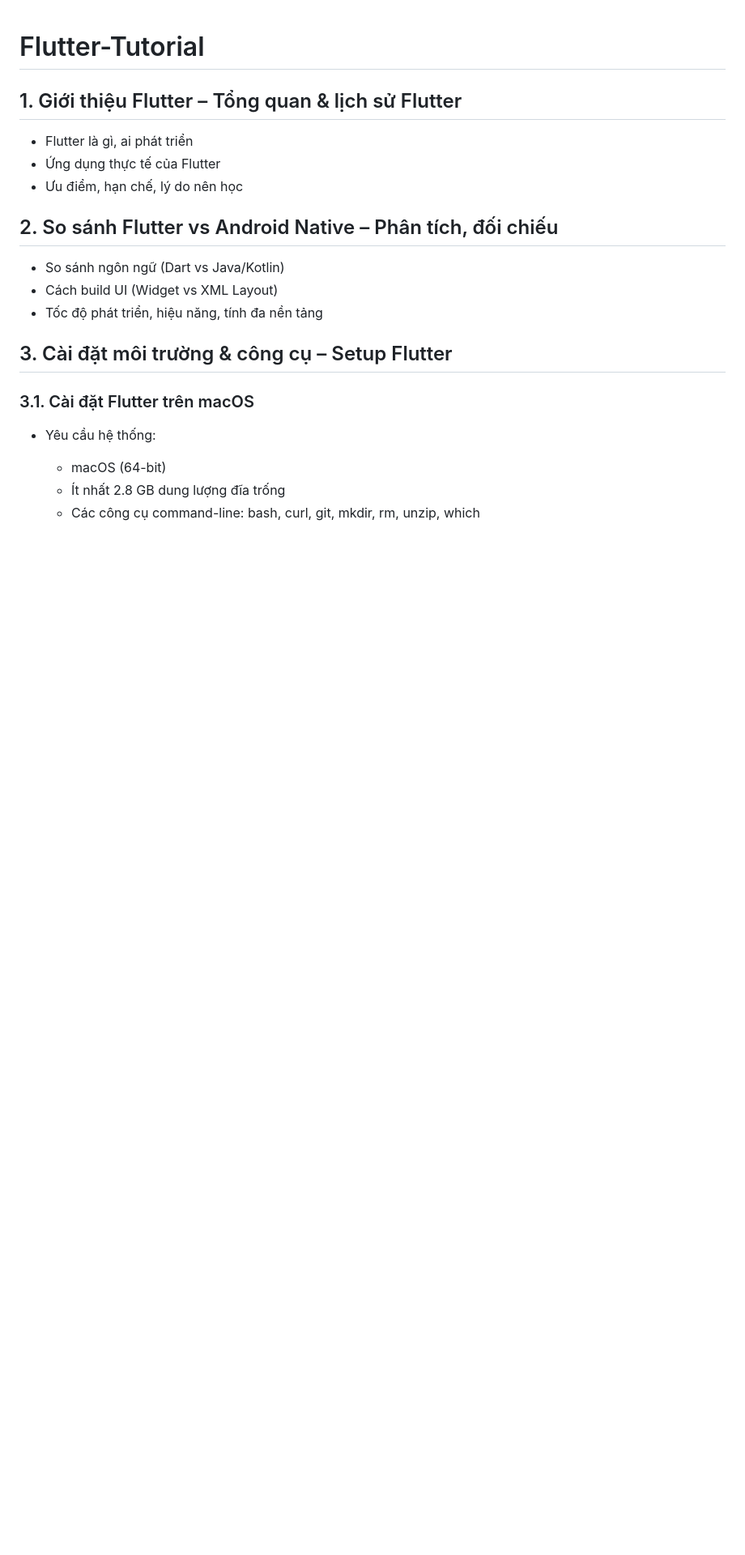
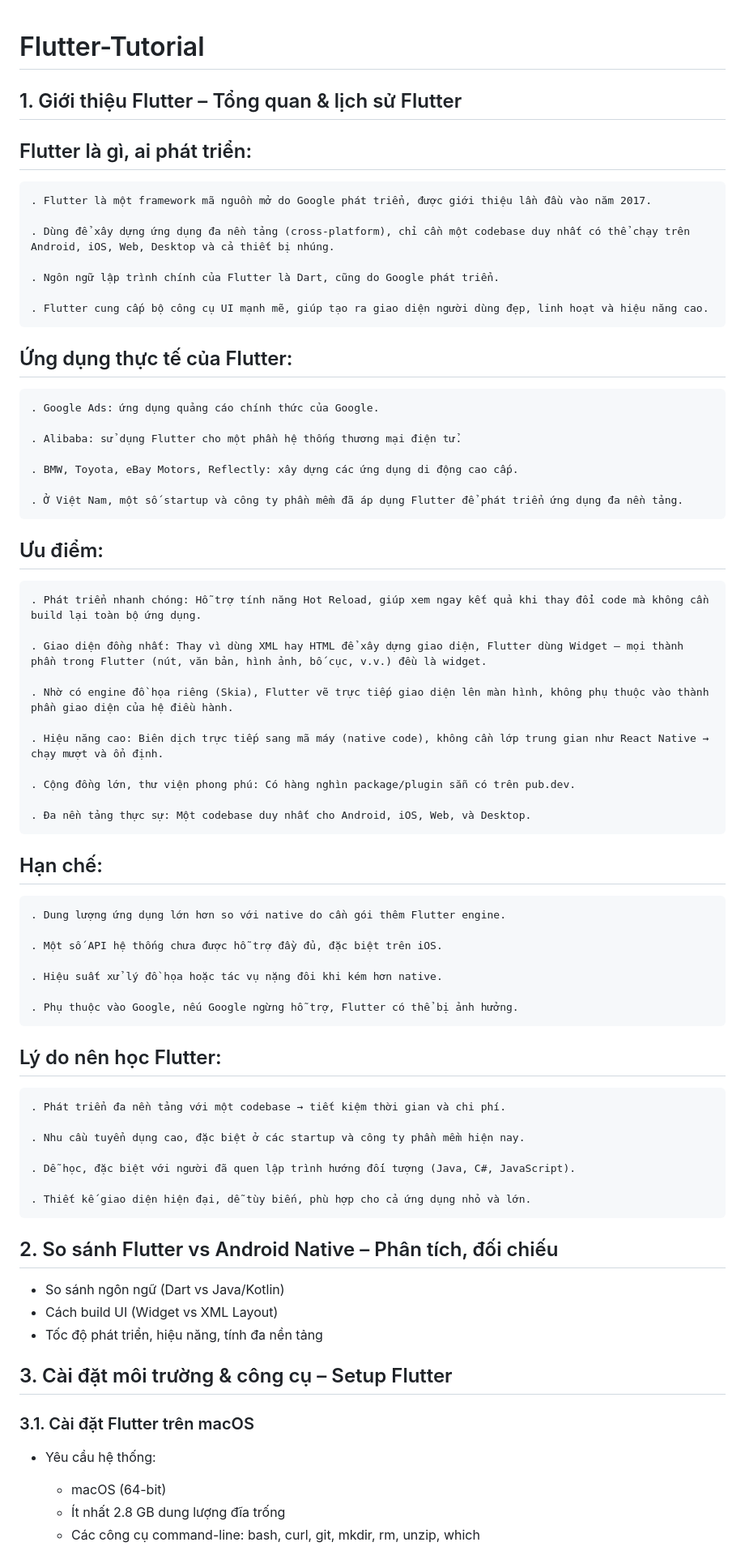
Before and after one commit to anhtu2808/Flutter-Tutorial, a Markdown page: README.md, the part around the change. Shown: that part at 81% size. GitHub-like rendering; blank space fills up the shorter version.

Commit message:
Phần 1

```diff
--- a/README.md
+++ b/README.md
@@ -1,9 +1,55 @@
 # Flutter-Tutorial
 
 ## 1. Giới thiệu Flutter – Tổng quan & lịch sử Flutter
-- Flutter là gì, ai phát triển
-- Ứng dụng thực tế của Flutter
-- Ưu điểm, hạn chế, lý do nên học
+
+## Flutter là gì, ai phát triển:
+    . Flutter là một framework mã nguồn mở do Google phát triển, được giới thiệu lần đầu vào năm 2017.
+
+    . Dùng để xây dựng ứng dụng đa nền tảng (cross-platform), chỉ cần một codebase duy nhất có thể chạy trên Android, iOS, Web, Desktop và cả thiết bị nhúng.
+
+    . Ngôn ngữ lập trình chính của Flutter là Dart, cũng do Google phát triển.
+
+    . Flutter cung cấp bộ công cụ UI mạnh mẽ, giúp tạo ra giao diện người dùng đẹp, linh hoạt và hiệu năng cao.
+
+## Ứng dụng thực tế của Flutter:
+    . Google Ads: ứng dụng quảng cáo chính thức của Google.
+
+    . Alibaba: sử dụng Flutter cho một phần hệ thống thương mại điện tử.
+
+    . BMW, Toyota, eBay Motors, Reflectly: xây dựng các ứng dụng di động cao cấp.
+
+    . Ở Việt Nam, một số startup và công ty phần mềm đã áp dụng Flutter để phát triển ứng dụng đa nền tảng.
+
+## Ưu điểm:
+    . Phát triển nhanh chóng: Hỗ trợ tính năng Hot Reload, giúp xem ngay kết quả khi thay đổi code mà không cần build lại toàn bộ ứng dụng.
+
+    . Giao diện đồng nhất: Thay vì dùng XML hay HTML để xây dựng giao diện, Flutter dùng Widget — mọi thành phần trong Flutter (nút, văn bản, hình ảnh, bố cục, v.v.) đều là widget.
+
+    . Nhờ có engine đồ họa riêng (Skia), Flutter vẽ trực tiếp giao diện lên màn hình, không phụ thuộc vào thành phần giao diện của hệ điều hành.
+
+    . Hiệu năng cao: Biên dịch trực tiếp sang mã máy (native code), không cần lớp trung gian như React Native → chạy mượt và ổn định.
+
+    . Cộng đồng lớn, thư viện phong phú: Có hàng nghìn package/plugin sẵn có trên pub.dev.
+
+    . Đa nền tảng thực sự: Một codebase duy nhất cho Android, iOS, Web, và Desktop.
+
+## Hạn chế:
+    . Dung lượng ứng dụng lớn hơn so với native do cần gói thêm Flutter engine.
+
+    . Một số API hệ thống chưa được hỗ trợ đầy đủ, đặc biệt trên iOS.
+
+    . Hiệu suất xử lý đồ họa hoặc tác vụ nặng đôi khi kém hơn native.
+
+    . Phụ thuộc vào Google, nếu Google ngừng hỗ trợ, Flutter có thể bị ảnh hưởng.
+
+## Lý do nên học Flutter:
+    . Phát triển đa nền tảng với một codebase → tiết kiệm thời gian và chi phí.
+
+    . Nhu cầu tuyển dụng cao, đặc biệt ở các startup và công ty phần mềm hiện nay.
+
+    . Dễ học, đặc biệt với người đã quen lập trình hướng đối tượng (Java, C#, JavaScript).
+
+    . Thiết kế giao diện hiện đại, dễ tùy biến, phù hợp cho cả ứng dụng nhỏ và lớn.
 
 ## 2. So sánh Flutter vs Android Native – Phân tích, đối chiếu
 - So sánh ngôn ngữ (Dart vs Java/Kotlin)
```
